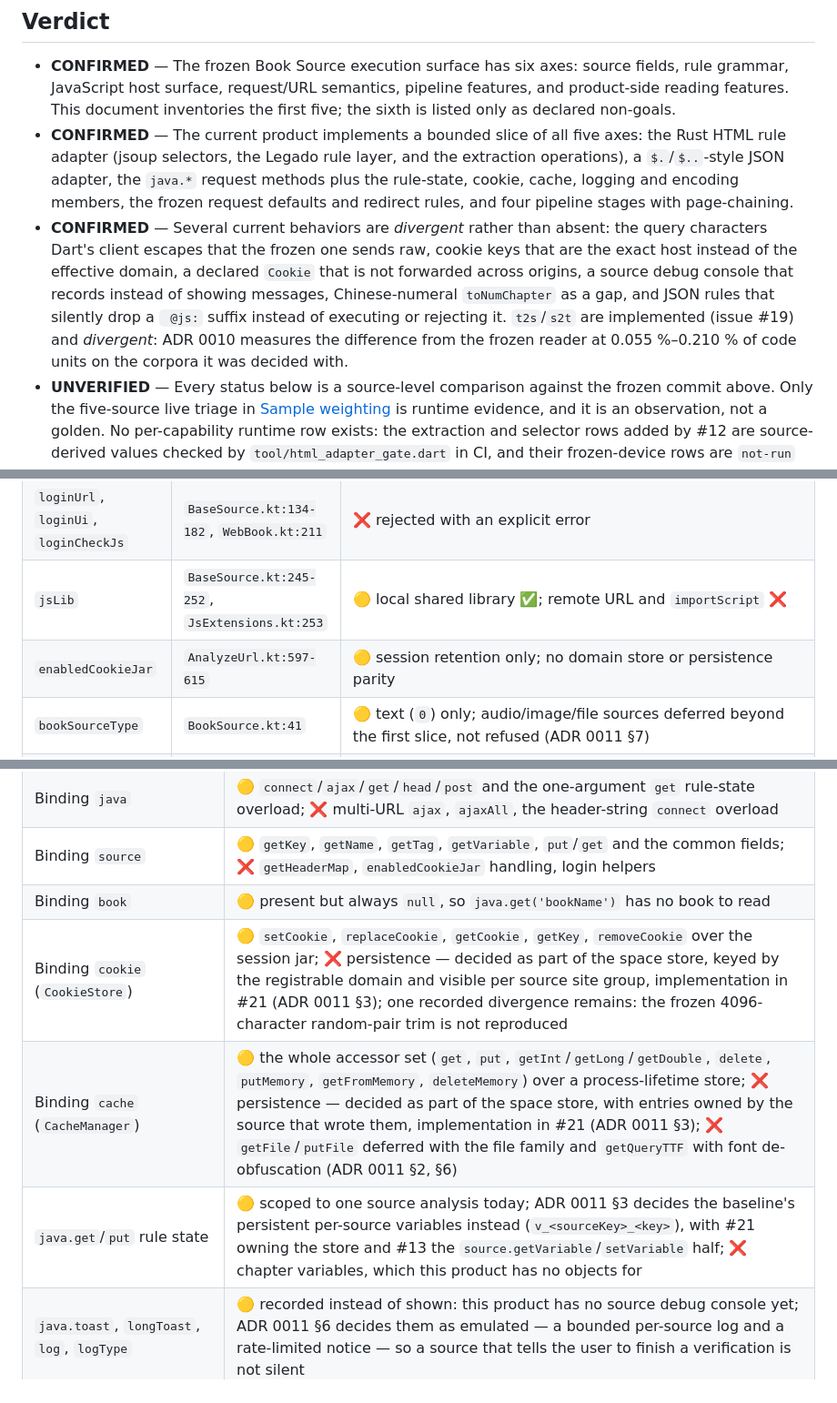
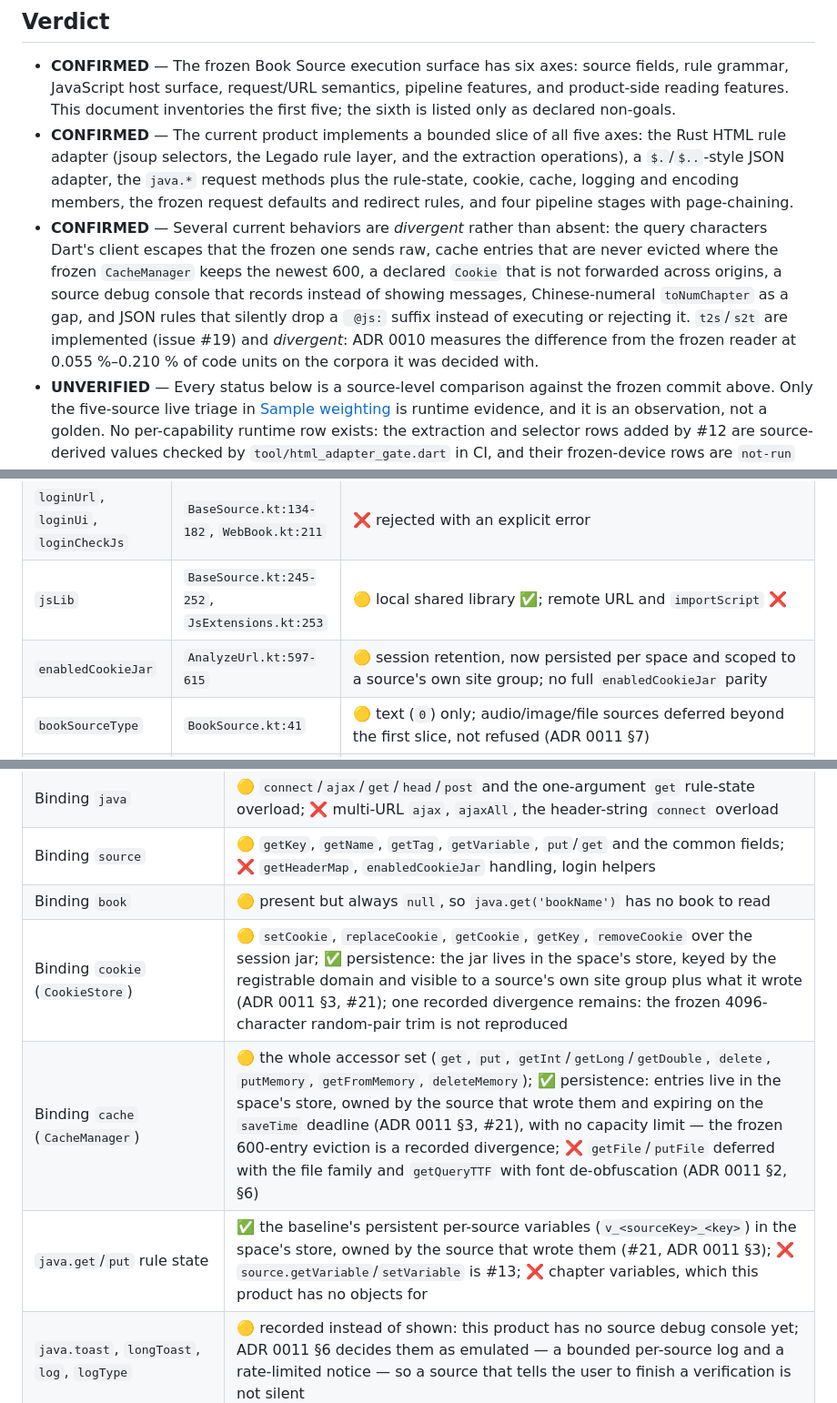
Before and after one commit to qsgy-edge/liber, a Markdown page: docs/compatibility/book-source-capability-matrix.md, 3 parts joined by grey strips. Shown at 91% size. Rendered like a GitHub page.

Commit message:
docs: record the persisted host surface in the capability matrix (#21)

```diff
--- a/docs/compatibility/book-source-capability-matrix.md
+++ b/docs/compatibility/book-source-capability-matrix.md
@@ -9,7 +9,7 @@ Survey date: 2026-09-15 UTC
 
 - **CONFIRMED** — The frozen Book Source execution surface has six axes: source fields, rule grammar, JavaScript host surface, request/URL semantics, pipeline features, and product-side reading features. This document inventories the first five; the sixth is listed only as declared non-goals.
 - **CONFIRMED** — The current product implements a bounded slice of all five axes: the Rust HTML rule adapter (jsoup selectors, the Legado rule layer, and the extraction operations), a `$.`/`$..`-style JSON adapter, the `java.*` request methods plus the rule-state, cookie, cache, logging and encoding members, the frozen request defaults and redirect rules, and four pipeline stages with page-chaining.
-- **CONFIRMED** — Several current behaviors are *divergent* rather than absent: the query characters Dart's client escapes that the frozen one sends raw, cookie keys that are the exact host instead of the effective domain, a declared `Cookie` that is not forwarded across origins, a source debug console that records instead of showing messages, Chinese-numeral `toNumChapter` as a gap, and JSON rules that silently drop a ` @js:` suffix instead of executing or rejecting it. `t2s`/`s2t` are implemented (issue #19) and *divergent*: ADR 0010 measures the difference from the frozen reader at 0.055 %–0.210 % of code units on the corpora it was decided with.
+- **CONFIRMED** — Several current behaviors are *divergent* rather than absent: the query characters Dart's client escapes that the frozen one sends raw, cache entries that are never evicted where the frozen `CacheManager` keeps the newest 600, a declared `Cookie` that is not forwarded across origins, a source debug console that records instead of showing messages, Chinese-numeral `toNumChapter` as a gap, and JSON rules that silently drop a ` @js:` suffix instead of executing or rejecting it. `t2s`/`s2t` are implemented (issue #19) and *divergent*: ADR 0010 measures the difference from the frozen reader at 0.055 %–0.210 % of code units on the corpora it was decided with.
 - **UNVERIFIED** — Every status below is a source-level comparison against the frozen commit above. Only the five-source live triage in [Sample weighting](#sample-weighting) is runtime evidence, and it is an observation, not a golden. No per-capability runtime row exists: the extraction and selector rows added by #12 are source-derived values checked by `tool/html_adapter_gate.dart` in CI, and their frozen-device rows are `not-run` (`tool/html_oracle/README.md`).
 - **UNVERIFIED** — The sample sources hit 18 of the sampled capability tokens and hit none of `@CSS:`-style rules, `@XPath:`, `@Json:` element rules, `&&`/`%%` merges, `@get:`, cache bindings, or the login fields. Priority in [Proposed slice order](#proposed-slice-order) is ordered by blocking impact, then by sample frequency; it is not a compatibility claim.
 
@@ -74,7 +74,7 @@ The sample is therefore evidence for *legacy* rule syntax and rule-level JavaScr
 | `header` | `BaseSource.kt:103-123` | ✅ static JSON, `@js:`, `<js>` |
 | `loginUrl`, `loginUi`, `loginCheckJs` | `BaseSource.kt:134-182`, `WebBook.kt:211` | ❌ rejected with an explicit error |
 | `jsLib` | `BaseSource.kt:245-252`, `JsExtensions.kt:253` | 🟡 local shared library ✅; remote URL and `importScript` ❌ |
-| `enabledCookieJar` | `AnalyzeUrl.kt:597-615` | 🟡 session retention only; no domain store or persistence parity |
+| `enabledCookieJar` | `AnalyzeUrl.kt:597-615` | 🟡 session retention, now persisted per space and scoped to a source's own site group; no full `enabledCookieJar` parity |
 | `bookSourceType` | `BookSource.kt:41` | 🟡 text (`0`) only; audio/image/file sources deferred beyond the first slice, not refused (ADR 0011 §7) |
 | `bookUrlPattern`, `coverDecodeJs`, `variable`, `variableComment`, `concurrentRate` | `BookSource.kt:43-97`, `BaseSource.kt:202-228` | ❌ |
 
@@ -113,9 +113,9 @@ Frozen bindings: `AnalyzeUrl.kt:338-352` — `java`, `baseUrl`, `cookie`, `cache
 | Binding `java` | 🟡 `connect`/`ajax`/`get`/`head`/`post` and the one-argument `get` rule-state overload; ❌ multi-URL `ajax`, `ajaxAll`, the header-string `connect` overload |
 | Binding `source` | 🟡 `getKey`, `getName`, `getTag`, `getVariable`, `put`/`get` and the common fields; ❌ `getHeaderMap`, `enabledCookieJar` handling, login helpers |
 | Binding `book` | 🟡 present but always `null`, so `java.get('bookName')` has no book to read |
-| Binding `cookie` (`CookieStore`) | 🟡 `setCookie`, `replaceCookie`, `getCookie`, `getKey`, `removeCookie` over the session jar; ❌ persistence — decided as part of the space store, keyed by the registrable domain and visible per source site group, implementation in #21 (ADR 0011 §3); one recorded divergence remains: the frozen 4096-character random-pair trim is not reproduced |
-| Binding `cache` (`CacheManager`) | 🟡 the whole accessor set (`get`, `put`, `getInt`/`getLong`/`getDouble`, `delete`, `putMemory`, `getFromMemory`, `deleteMemory`) over a process-lifetime store; ❌ persistence — decided as part of the space store, with entries owned by the source that wrote them, implementation in #21 (ADR 0011 §3); ❌ `getFile`/`putFile` deferred with the file family and `getQueryTTF` with font de-obfuscation (ADR 0011 §2, §6) |
-| `java.get`/`put` rule state | 🟡 scoped to one source analysis today; ADR 0011 §3 decides the baseline's persistent per-source variables instead (`v_<sourceKey>_<key>`), with #21 owning the store and #13 the `source.getVariable`/`setVariable` half; ❌ chapter variables, which this product has no objects for |
+| Binding `cookie` (`CookieStore`) | 🟡 `setCookie`, `replaceCookie`, `getCookie`, `getKey`, `removeCookie` over the session jar; ✅ persistence: the jar lives in the space's store, keyed by the registrable domain and visible to a source's own site group plus what it wrote (ADR 0011 §3, #21); one recorded divergence remains: the frozen 4096-character random-pair trim is not reproduced |
+| Binding `cache` (`CacheManager`) | 🟡 the whole accessor set (`get`, `put`, `getInt`/`getLong`/`getDouble`, `delete`, `putMemory`, `getFromMemory`, `deleteMemory`); ✅ persistence: entries live in the space's store, owned by the source that wrote them and expiring on the `saveTime` deadline (ADR 0011 §3, #21), with no capacity limit — the frozen 600-entry eviction is a recorded divergence; ❌ `getFile`/`putFile` deferred with the file family and `getQueryTTF` with font de-obfuscation (ADR 0011 §2, §6) |
+| `java.get`/`put` rule state | ✅ the baseline's persistent per-source variables (`v_<sourceKey>_<key>`) in the space's store, owned by the source that wrote them (#21, ADR 0011 §3); ❌ `source.getVariable`/`setVariable` is #13; ❌ chapter variables, which this product has no objects for |
 | `java.toast`, `longToast`, `log`, `logType` | 🟡 recorded instead of shown: this product has no source debug console yet; ADR 0011 §6 decides them as emulated — a bounded per-source log and a rate-limited notice — so a source that tells the user to finish a verification is not silent |
 | `java` encoding/utility family | 🟡 `base64*` (Android flags), `hex*`, `encodeURI`, `htmlFormat`, `timeFormat*` (pattern subset, local time), `strToBytes`/`bytesToStr` (UTF-8 only, other charsets throw), `toNumChapter` (fullwidth digits only), `toURL`; 🟡 `t2s`/`s2t` through the same HanLP-based tables and exclude list the reader converts with, measured against the frozen reader at 0.055 %–0.210 % of code units on the ADR 0010 corpora — the divergences are the frozen library's extra phrase tables, which are unlicensed and not shipped; ❌ `toNumChapter` for Chinese numerals; `androidId` is emulated as a per-install opaque id rather than the platform identifier (ADR 0011 §6) |
 | `java` file/cache family (`downloadFile`, `cacheFile`, `getFile`, `readFile`, `deleteFile`, `unzip*`) | ❌ deferred, not refused (ADR 0011 §2): the members refuse by name for now, and the sandbox root, traversal rule, caps, archive handling and streaming download the family needs are fixed there as the constraint on #13 (remote `jsLib`) and #14 (`downloadUrls`, file-type sources), which land it |
```
Also changed, not shown: other parts of docs/compatibility/book-source-capability-matrix.md (+1 -1 lines).
